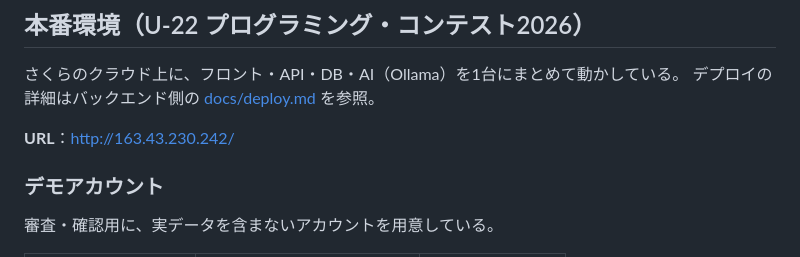
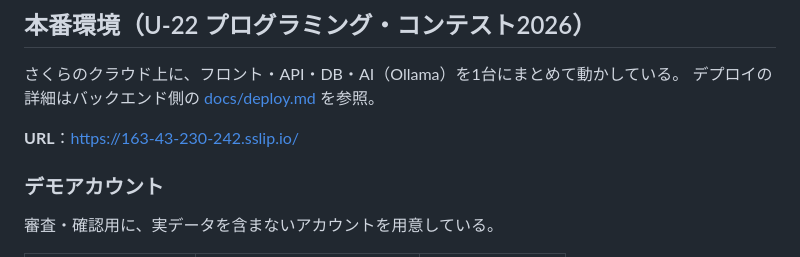
Before and after one commit to gcs-coding-team/front-tarikihonganncalendar, a Markdown page: README.md, the part around the change. Rendered like a GitHub page.

Commit message:
READMEの本番URLをHTTPS化後のものに更新する
sslip.io + Let's Encrypt でHTTPS化したため、URLを更新した。

```diff
--- a/README.md
+++ b/README.md
@@ -92,7 +92,7 @@ npm run test:server   # API を立ててから（27 + 37項目）
 [docs/deploy.md](https://github.com/gcs-coding-team/tarikihonganncalendar/blob/main/docs/deploy.md)
 を参照。
 
-**URL**：http://163.43.230.242/
+**URL**：https://163-43-230-242.sslip.io/
 
 ### デモアカウント
 
```
